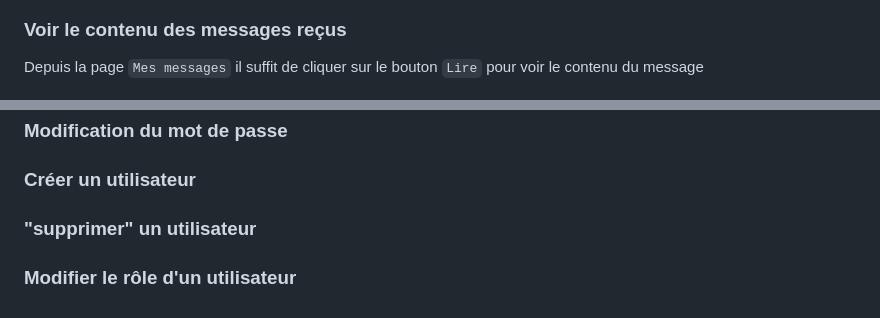
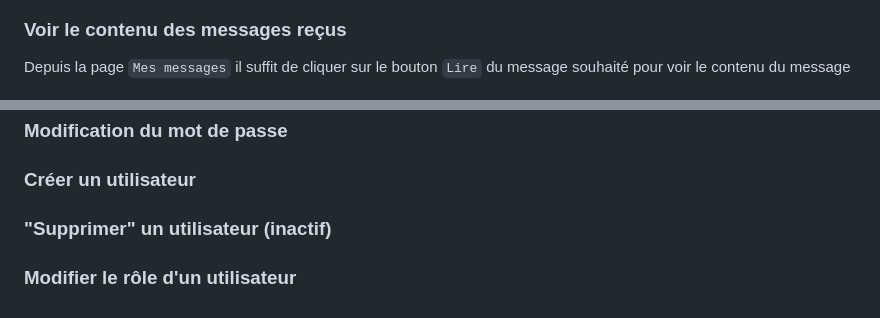
Before and after one commit to TheSnekySnek/HEIG-STI-Projet1, a Markdown page: README.md, 2 parts joined by grey strips. Drawn GitHub-style.

```diff
--- a/README.md
+++ b/README.md
@@ -26,7 +26,7 @@ Lorsqu'on se connecte, on arrive sur cette page. Il est aussi possible d'y accé
 ![Voir mes messages](./images/show_messages.png)
 
 ### Voir le contenu des messages reçus
-Depuis la page `Mes messages` il suffit de cliquer sur le bouton `Lire`
+Depuis la page `Mes messages` il suffit de cliquer sur le bouton `Lire` du message souhaité
 pour voir le contenu du message
 
 ![Voir contenu du message](./images/show_message_content.png)
@@ -54,6 +50,6 @@ Une fois sur la page `Nouveau message` il faut remplir les différents champs et
 
 ### Créer un utilisateur
 
-### "supprimer" un utilisateur
+### "Supprimer" un utilisateur (inactif)
 
 ### Modifier le rôle d'un utilisateur
```
Also changed, not shown: other parts of README.md (+0 -4 lines), images/new_message.png (added), images/reply_message.png (added), images/show_message_content.png (added), images/show_messages.png (added).
